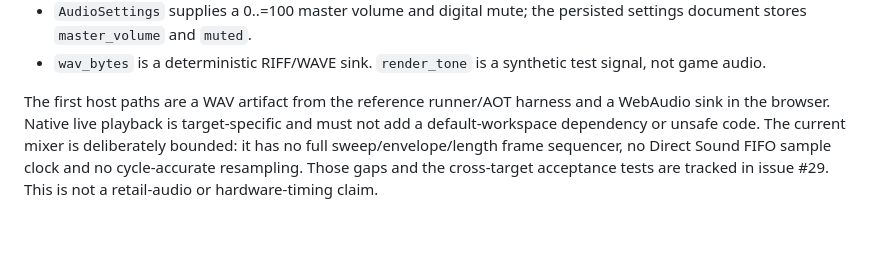
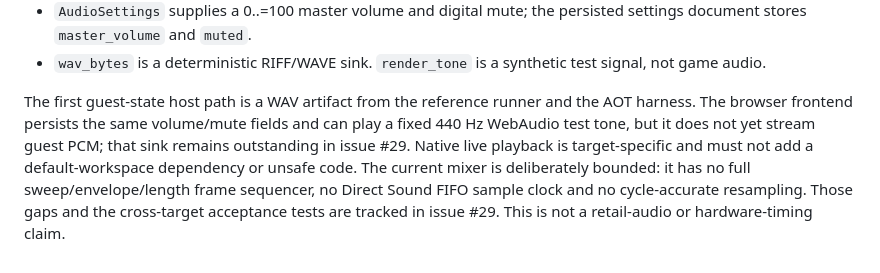
Before and after one commit to reisi007/gba-native, a Markdown page: docs/decisions.md, the part around the change. GitHub-like rendering; blank space fills up the shorter version.

Commit message:
docs: distinguish the browser test tone from guest audio
The browser frontend persists volume/mute and can play a fixed 440 Hz WebAudio test tone, but does not stream guest PCM yet. The guest-state audio artifact paths are the reference runner and AOT harness WAV outputs. Refs #29.

```diff
--- a/docs/decisions.md
+++ b/docs/decisions.md
@@ -885,10 +885,12 @@ contains no platform dependency:
 - `wav_bytes` is a deterministic RIFF/WAVE sink. `render_tone` is a synthetic
   test signal, not game audio.
 
-The first host paths are a WAV artifact from the reference runner/AOT harness and
-a WebAudio sink in the browser. Native live playback is target-specific and must
-not add a default-workspace dependency or unsafe code. The current mixer is
-deliberately bounded: it has no full sweep/envelope/length frame sequencer, no
-Direct Sound FIFO sample clock and no cycle-accurate resampling. Those gaps and
-the cross-target acceptance tests are tracked in issue #29. This is not a
-retail-audio or hardware-timing claim.
+The first guest-state host path is a WAV artifact from the reference runner and
+the AOT harness. The browser frontend persists the same volume/mute fields and
+can play a fixed 440 Hz WebAudio test tone, but it does not yet stream guest PCM;
+that sink remains outstanding in issue #29. Native live playback is
+target-specific and must not add a default-workspace dependency or unsafe code.
+The current mixer is deliberately bounded: it has no full
+sweep/envelope/length frame sequencer, no Direct Sound FIFO sample clock and no
+cycle-accurate resampling. Those gaps and the cross-target acceptance tests are
+tracked in issue #29. This is not a retail-audio or hardware-timing claim.
```
Also changed, not shown: docs/clean-room/verification.md (+3 -1 lines).
